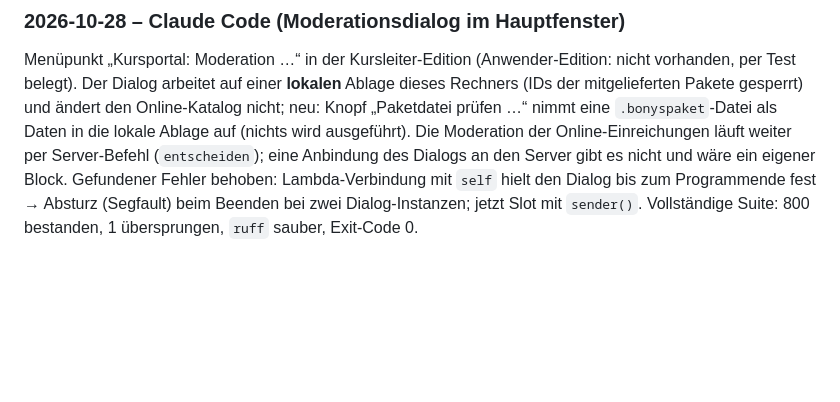
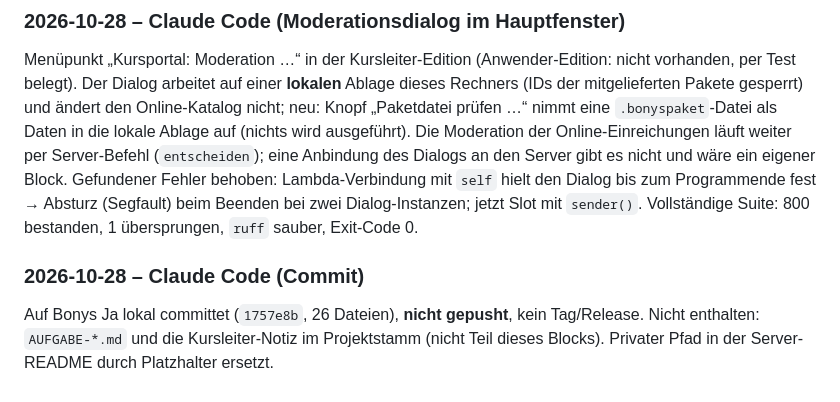
Before and after one commit to zappotex/BonysAgents, a Markdown page: docs/coordination/STATUS.md, the part around the change. Drawn GitHub-style; blank space fills up the shorter version.

Commit message:
STATUS: Commit vermerkt
Co-Authored-By: Claude Sonnet 5.5 <noreply@anthropic.com>

```diff
--- a/docs/coordination/STATUS.md
+++ b/docs/coordination/STATUS.md
@@ -117,3 +117,7 @@ Testpaket `community-testpaket` 1.0.0 (2 Lektionen, keine Skripte/Links; liegt n
 
 Menüpunkt „Kursportal: Moderation …“ in der Kursleiter-Edition (Anwender-Edition: nicht vorhanden, per Test belegt). Der Dialog arbeitet auf einer **lokalen** Ablage dieses Rechners (IDs der mitgelieferten Pakete gesperrt) und ändert den Online-Katalog nicht; neu: Knopf „Paketdatei prüfen …“ nimmt eine `.bonyspaket`-Datei als Daten in die lokale Ablage auf (nichts wird ausgeführt). Die Moderation der Online-Einreichungen läuft weiter per Server-Befehl (`entscheiden`); eine Anbindung des Dialogs an den Server gibt es nicht und wäre ein eigener Block.
 Gefundener Fehler behoben: Lambda-Verbindung mit `self` hielt den Dialog bis zum Programmende fest → Absturz (Segfault) beim Beenden bei zwei Dialog-Instanzen; jetzt Slot mit `sender()`. Vollständige Suite: 800 bestanden, 1 übersprungen, `ruff` sauber, Exit-Code 0.
+
+### 2026-10-28 – Claude Code (Commit)
+
+Auf Bonys Ja lokal committet (`1757e8b`, 26 Dateien), **nicht gepusht**, kein Tag/Release. Nicht enthalten: `AUFGABE-*.md` und die Kursleiter-Notiz im Projektstamm (nicht Teil dieses Blocks). Privater Pfad in der Server-README durch Platzhalter ersetzt.
```
